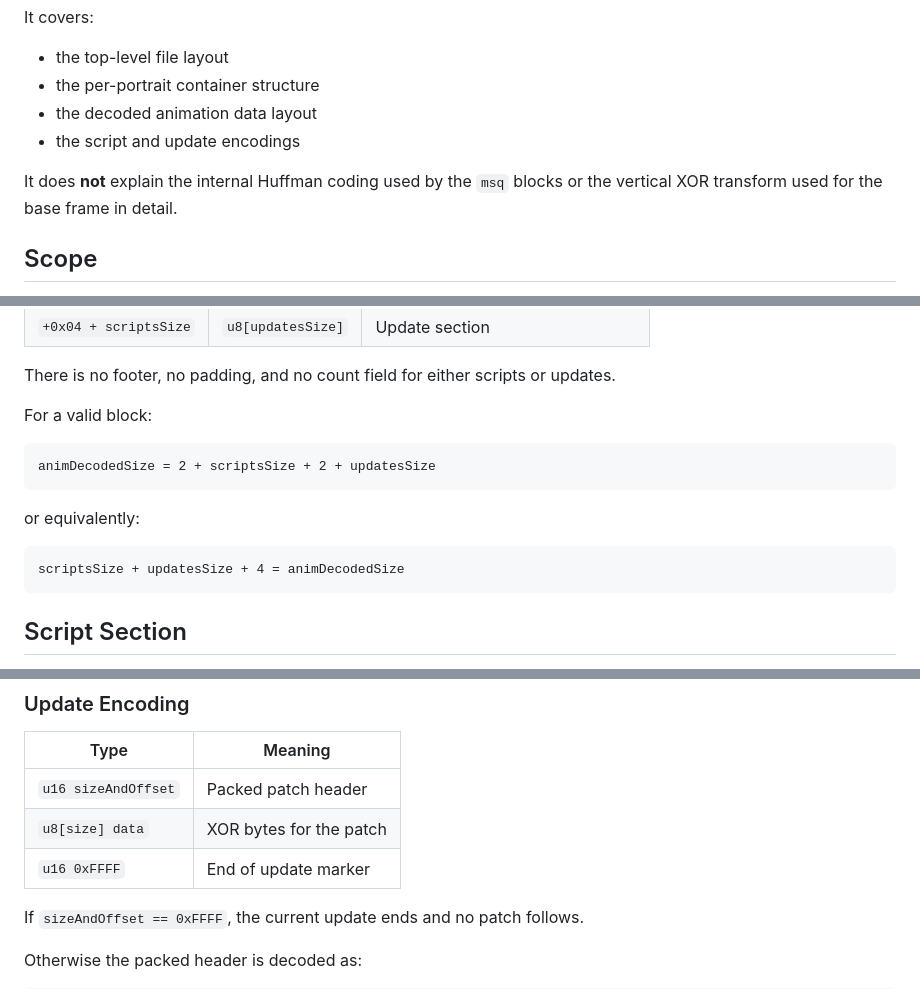
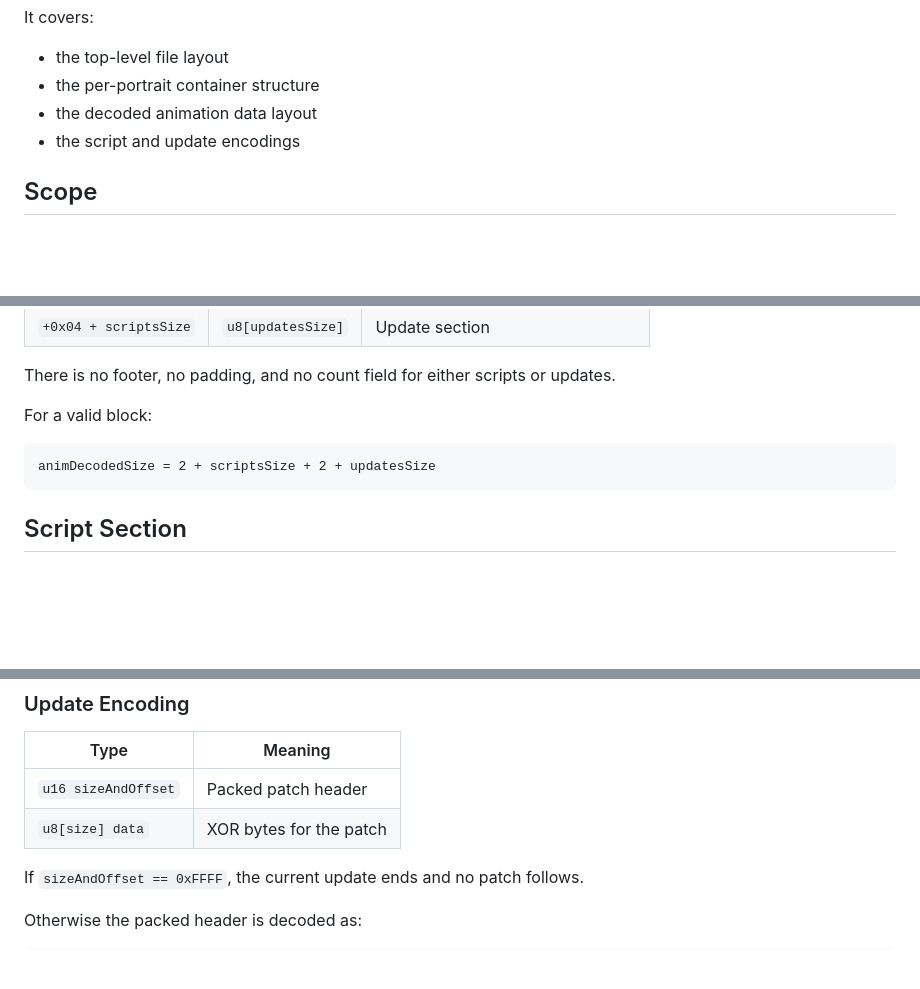
Before and after one commit to kayahr/wastelib, a Markdown page: doc/allpics.md, 3 parts joined by grey strips. GitHub-like rendering; blank space fills up the shorter version.

````diff
--- a/doc/allpics.md
+++ b/doc/allpics.md
@@ -8,8 +8,6 @@ It covers:
 - the per-portrait container structure
 - the decoded animation data layout
 - the script and update encodings
-
-It does **not** explain the internal Huffman coding used by the `msq` blocks or the vertical XOR transform used for the base frame in detail.
 
 ## Scope
 
@@ -107,12 +106,6 @@ For a valid block:
 animDecodedSize = 2 + scriptsSize + 2 + updatesSize
 ```
 
-or equivalently:
-
-```text
-scriptsSize + updatesSize + 4 = animDecodedSize
-```
-
 ## Script Section
 
 The script section is a byte stream containing one script after another until exactly `scriptsSize` bytes have been consumed.
@@ -168,7 +167,6 @@ Each update contains one or more patch records and ends with the 16-bit sentinel
 | --- | --- |
 | `u16 sizeAndOffset` | Packed patch header |
 | `u8[size] data` | XOR bytes for the patch |
-| `u16 0xFFFF` | End of update marker |
 
 If `sizeAndOffset == 0xFFFF`, the current update ends and no patch follows.
 
````
Also changed, not shown: other parts of doc/allpics.md (+21 -15 lines), doc/huffman.md (added, +81 -0 lines), doc/vertical-xor.md (added, +39 -0 lines).
